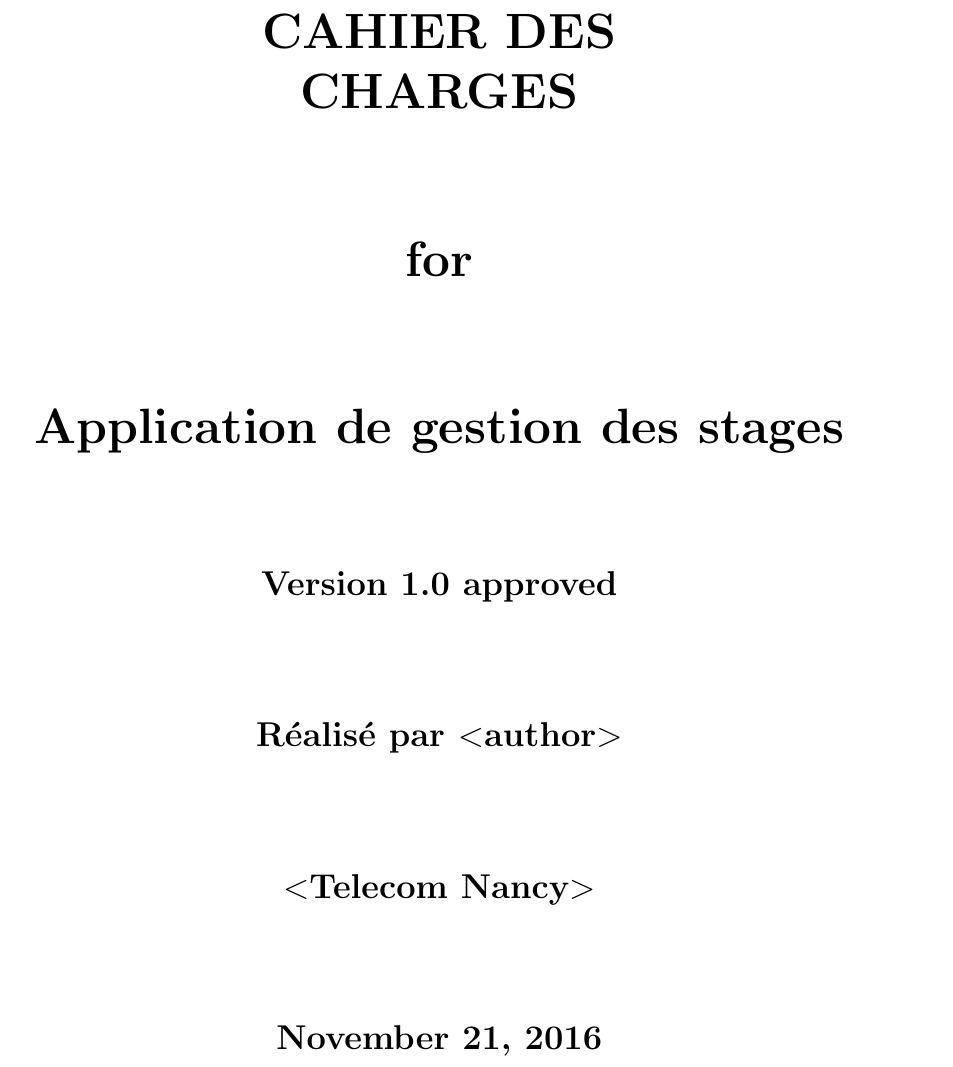
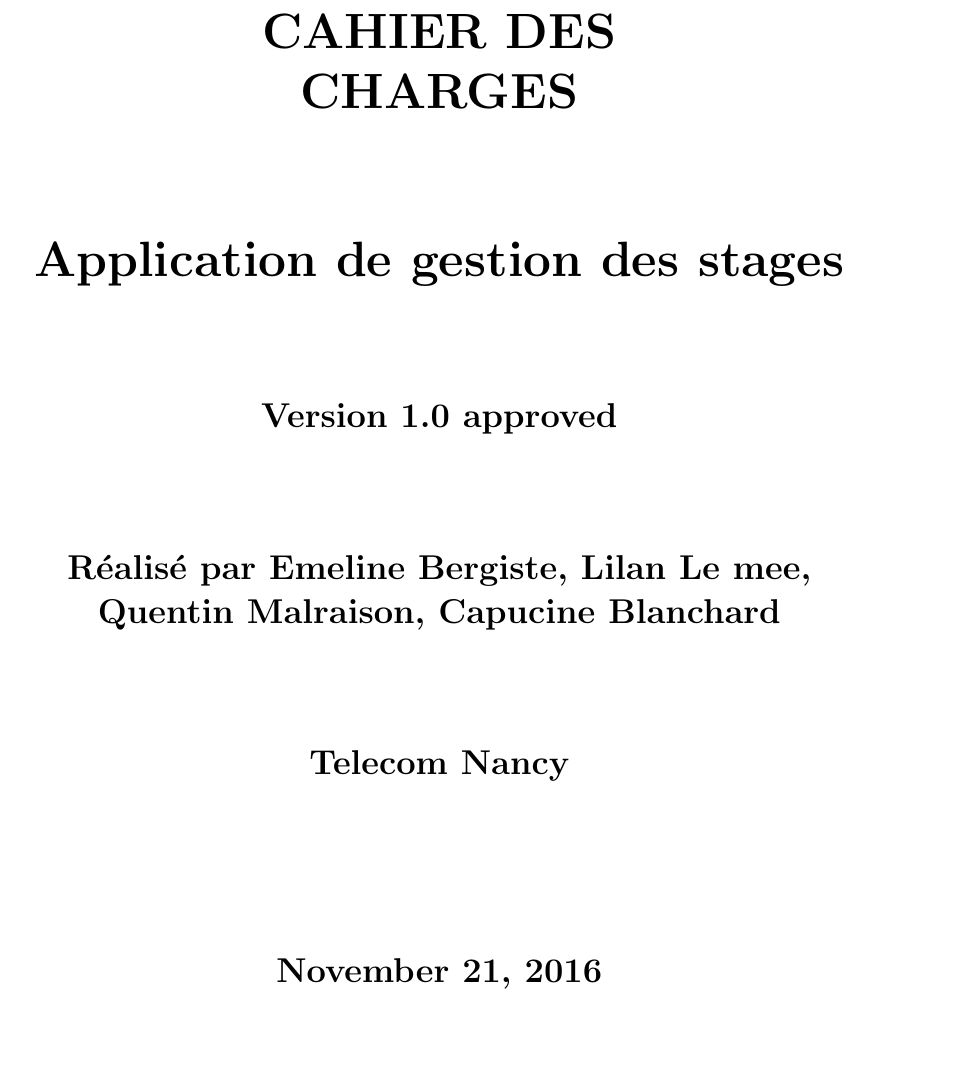
Before and after one commit to Lilieon/MOCI---Projet-stage, a LaTeX document (MOCI1.tex): part of page 1 of 45 before the commit and part of page 1 of 49 after it, cut so that both start at the same text, the shorter picture padded with empty space. Compiled offline with pdfLaTeX.

Commit message:
Correction de la mise en page et ajout du sommaire

```diff
--- a/MOCI1.tex
+++ b/MOCI1.tex
@@ -62,16 +62,14 @@
     \begin{bfseries}
         \Huge{CAHIER DES\\ CHARGES}\\
         \vspace{1.9cm}
-        for\\
-        \vspace{1.9cm}
         Application de gestion des stages\\
         \vspace{1.9cm}
         \LARGE{Version \myversion approved}\\
         \vspace{1.9cm}
-        Réalisé par $<$author$>$\\
+        Réalisé par Emeline Bergiste, Lilan Le mee, Quentin Malraison, Capucine Blanchard\\
         \vspace{1.9cm}
-        $<$Telecom Nancy$>$\\
-        \vspace{1.9cm}
+        Telecom Nancy\\
+        \vspace{2.9cm}
         \today\\
     \end{bfseries}
 
```
Also changed, not shown: MOCI1.pdf, MOCI1.tex (16 more changed lines).
